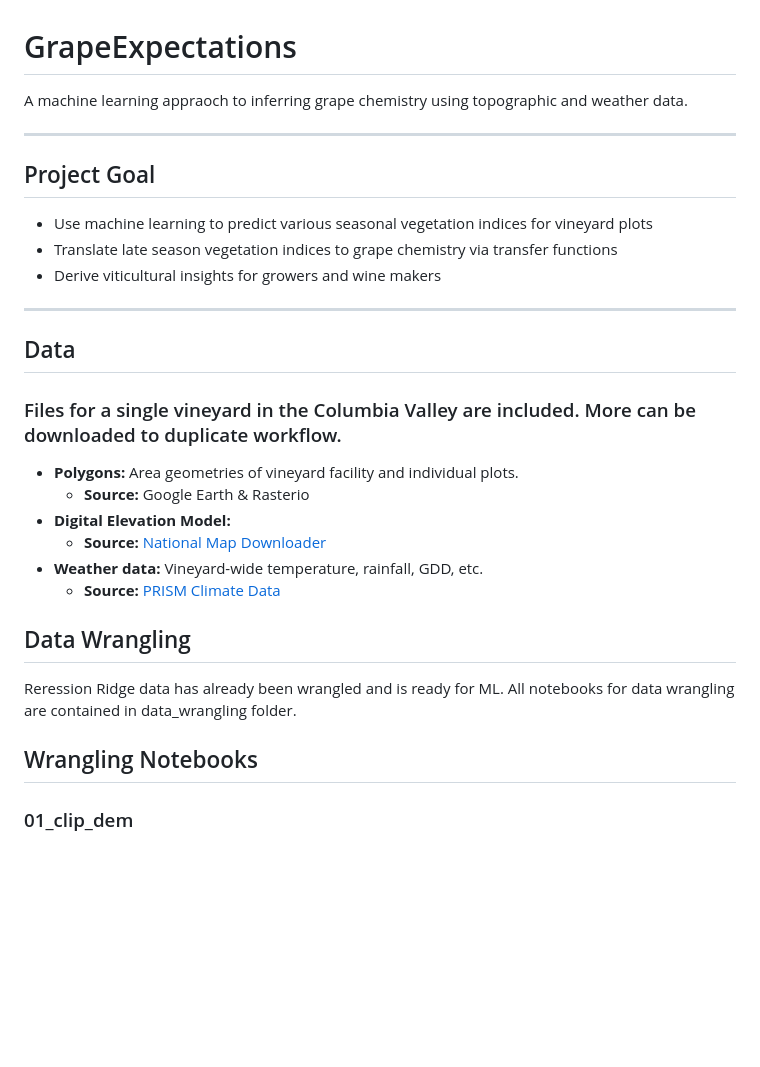
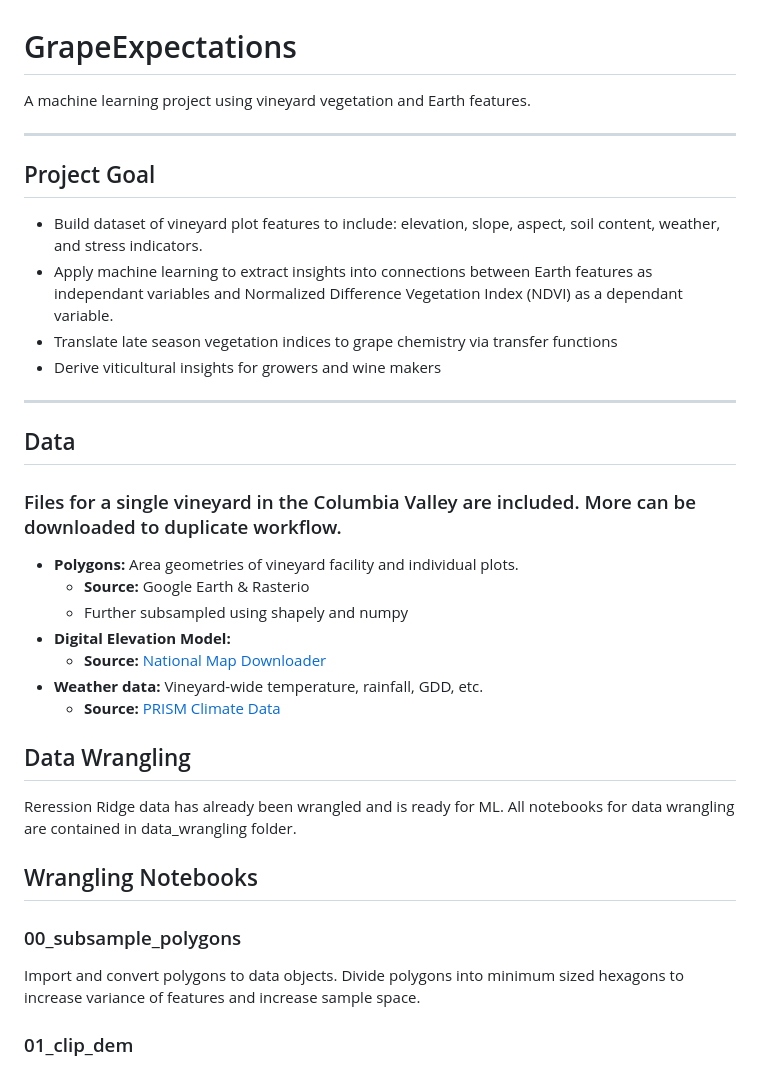
Before and after one commit to simonhansedasi/GrapeExpectations, a Markdown page: README.md, the part around one of its changes. Rendered like a GitHub page; blank space fills up the shorter version.

```diff
--- a/README.md
+++ b/README.md
@@ -1,12 +1,13 @@
 # GrapeExpectations
 
-A machine learning appraoch to inferring grape chemistry using topographic and weather data.
+A machine learning project using vineyard vegetation and Earth features.
 
 ---
 
 ## Project Goal
 
-- Use machine learning to predict various seasonal vegetation indices for vineyard plots
+- Build dataset of vineyard plot features to include: elevation, slope, aspect, soil content, weather, and stress indicators.
+- Apply machine learning to extract insights into connections between Earth features as independant variables and Normalized Difference Vegetation Index (NDVI) as a dependant variable.
 - Translate late season vegetation indices to grape chemistry via transfer functions
 - Derive viticultural insights for growers and wine makers
 
@@ -18,6 +19,7 @@ A machine learning appraoch to inferring grape chemistry using topographic and w
 ### Files for a single vineyard in the Columbia Valley are included. More can be downloaded to duplicate workflow.
 - **Polygons:** Area geometries of vineyard facility and individual plots.
   - **Source:** Google Earth & Rasterio
+  - Further subsampled using shapely and numpy
 - **Digital Elevation Model:**
   - **Source:** [National Map Downloader](https://apps.nationalmap.gov/downloader/#/)
 - **Weather data:** Vineyard-wide temperature, rainfall, GDD, etc.
@@ -27,6 +29,11 @@ A machine learning appraoch to inferring grape chemistry using topographic and w
 Reression Ridge data has already been wrangled and is ready for ML. All notebooks for data wrangling are contained in data_wrangling folder.
 
 ## Wrangling Notebooks
+
+### 00_subsample_polygons
+
+Import and convert polygons to data objects. Divide polygons into minimum sized hexagons to increase variance of features and increase sample space.
+
 
 ### 01_clip_dem
 
```
Also changed, not shown: other parts of README.md (+4 -0 lines).
